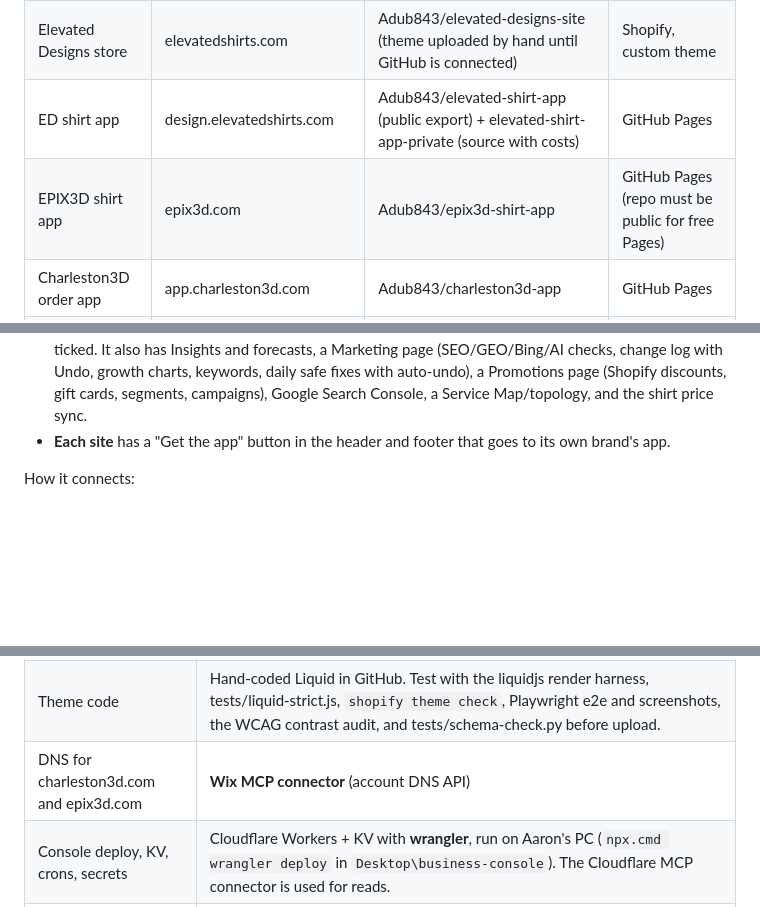
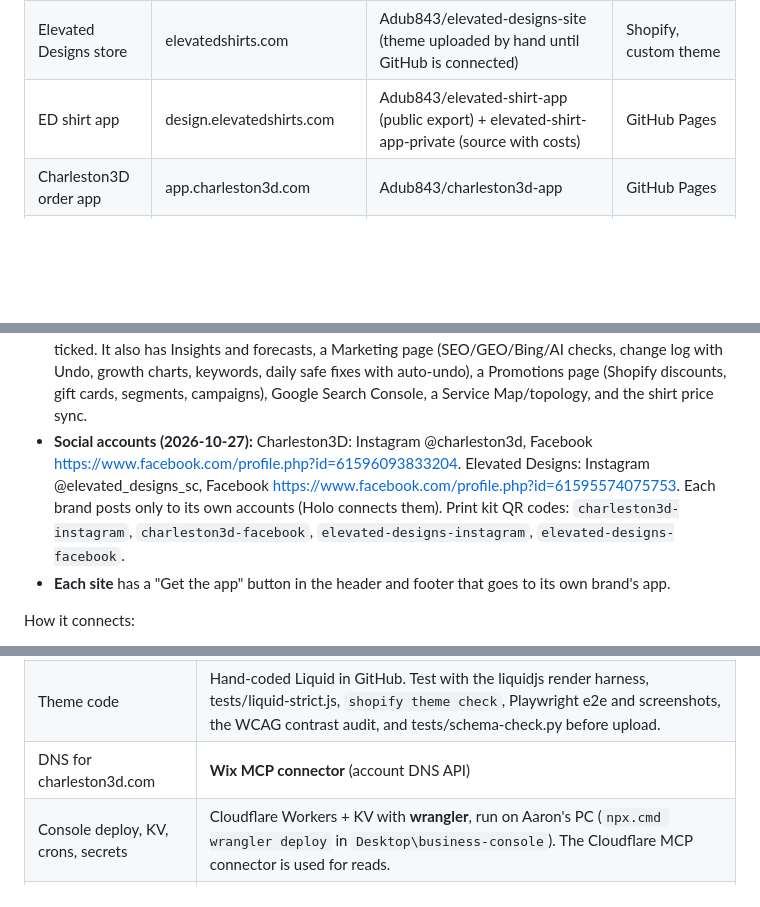
Before and after one commit to Adub843/charleston3d-app, a Markdown page: CLAUDE.md, 3 parts joined by grey strips. GitHub-like rendering; blank space fills up the shorter version.

```diff
--- a/CLAUDE.md
+++ b/CLAUDE.md
@@ -48,7 +48,6 @@
 | Charleston3D store | charleston3d.com | Adub843/charleston3d-site (live branch `claude/shopify-theme`, connected to Shopify GitHub) | Shopify, custom hand-coded OS 2.0 theme |
 | Elevated Designs store | elevatedshirts.com | Adub843/elevated-designs-site (theme uploaded by hand until GitHub is connected) | Shopify, custom theme |
 | ED shirt app | design.elevatedshirts.com | Adub843/elevated-shirt-app (public export) + elevated-shirt-app-private (source with costs) | GitHub Pages |
-| EPIX3D shirt app | epix3d.com | Adub843/epix3d-shirt-app | GitHub Pages (repo must be public for free Pages) |
 | Charleston3D order app | app.charleston3d.com | Adub843/charleston3d-app | GitHub Pages |
 | Business Console | business-console.business-console.workers.dev | Adub843/Business-console | Cloudflare Worker + KV |
 | Backups | n/a | elevated-designs-legacy, cloudflare-sites (14 old Cloudflare sites), elevated-shirt-app-private | GitHub (private) |
@@ -59,6 +58,7 @@ What each piece does (Aaron's design):
 - **Shirt apps:** standalone, shared by QR code. People build their own shirt from the library (SVG, PNG, DTF-ready art) or their own upload. Uploads can be edited to the best quality and made DTF-ready, including halftone removal. The apps have full tools ("don't skimp on the tools", for both apps). Orders and payment go through the ED Shopify store, and each order carries the images, shirt color, size and print dimensions. Shirt choices come from the brands ShirtSpace and BulkApparel carry, so customers can pick a cheaper shirt.
 - **C3D order app:** a Shop tab, plus one Request page for unlisted items and custom prints (2 photos/PDF + 1 STL/3MF/OBJ/STEP, 20 MB each). Requests come in as a $0 "Custom request" order.
 - **Console:** the back office. It publishes to both sites, controls Products and the Customizable switch, and runs the image library: uploads go to the shirt app library automatically when "Show in shirt builder" is ticked. It also has Insights and forecasts, a Marketing page (SEO/GEO/Bing/AI checks, change log with Undo, growth charts, keywords, daily safe fixes with auto-undo), a Promotions page (Shopify discounts, gift cards, segments, campaigns), Google Search Console, a Service Map/topology, and the shirt price sync.
+- **Social accounts (2026-10-27):** Charleston3D: Instagram @charleston3d, Facebook https://www.facebook.com/profile.php?id=61596093833204. Elevated Designs: Instagram @elevated_designs_sc, Facebook https://www.facebook.com/profile.php?id=61595574075753. Each brand posts only to its own accounts (Holo connects them). Print kit QR codes: `charleston3d-instagram`, `charleston3d-facebook`, `elevated-designs-instagram`, `elevated-designs-facebook`.
 - **Each site** has a "Get the app" button in the header and footer that goes to its own brand's app.
 
 How it connects:
@@ -98,7 +98,7 @@ How it connects:
 |---|---|
 | Store data, products, prices, collections, pages, redirects, SEO fields | **Shopify MCP connector** (`graphql_query` / `graphql_mutation`, productSet, stagedUploadsCreate, collectionCreate, pageCreate, urlRedirectCreate, themeFilesUpsert). It's signed into ONE store at a time. `switch-shop` signs it out, so tell Aaron first. It blocks themePublish, themeDelete and bulk operations, so Aaron presses Publish. |
 | Theme code | Hand-coded Liquid in GitHub. Test with the liquidjs render harness, tests/liquid-strict.js, `shopify theme check`, Playwright e2e and screenshots, the WCAG contrast audit, and tests/schema-check.py before upload. |
-| DNS for charleston3d.com and epix3d.com | **Wix MCP connector** (account DNS API) |
+| DNS for charleston3d.com | **Wix MCP connector** (account DNS API) |
 | Console deploy, KV, crons, secrets | Cloudflare Workers + KV with **wrangler**, run on Aaron's PC (`npx.cmd wrangler deploy` in `Desktop\business-console`). The Cloudflare MCP connector is used for reads. |
 | Code, PRs, Pages, Actions | **GitHub MCP connector** (branches, PRs, Actions logs). Sessions can't create repos, so Aaron creates them. Free Pages needs a public repo. |
 | Art library, logos, mockups | **Kittl MCP connector** (list, upload, render-mockup, vectorize, upscale). Imports go through console `scripts/import-kittl.mjs` (Desktop "Run Kittl import.cmd"; Aaron types the console key). |
```
Also changed, not shown: other parts of CLAUDE.md (+5 -6 lines).
